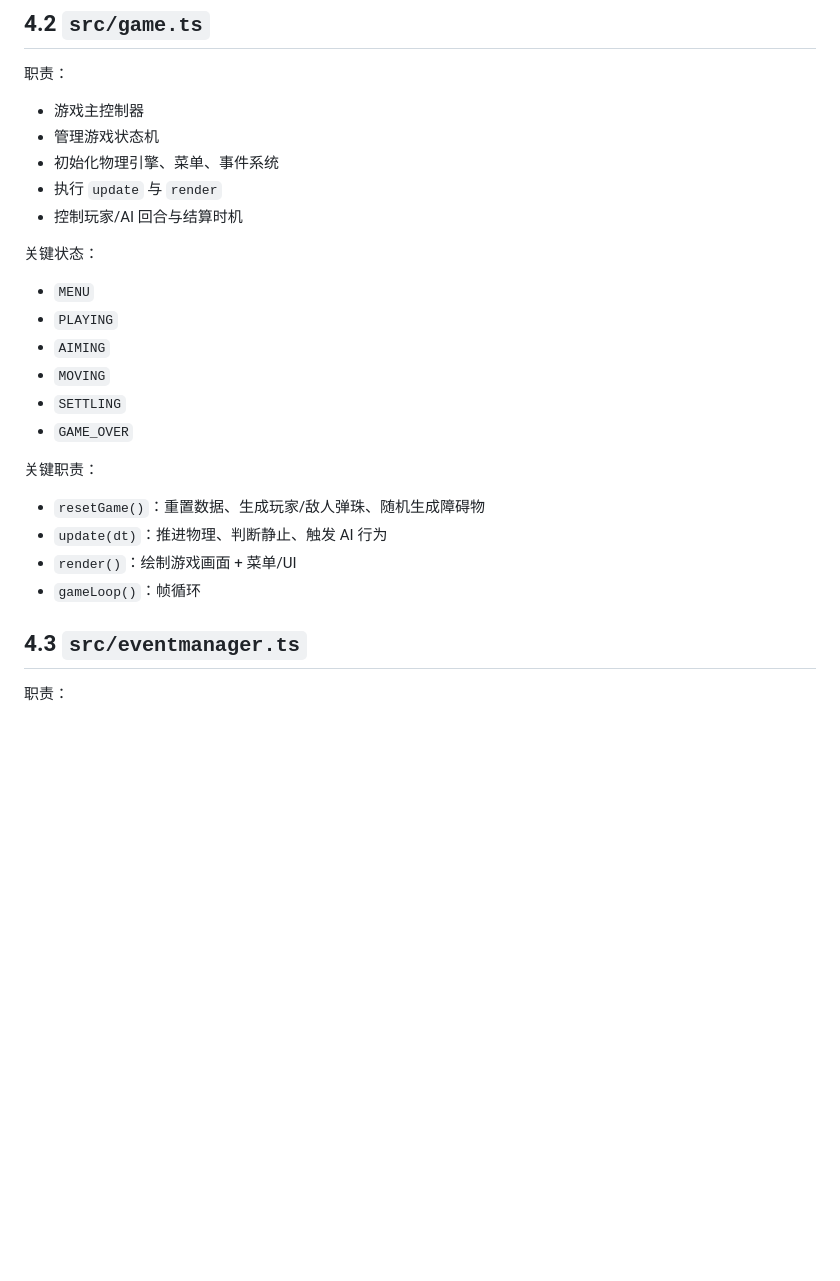
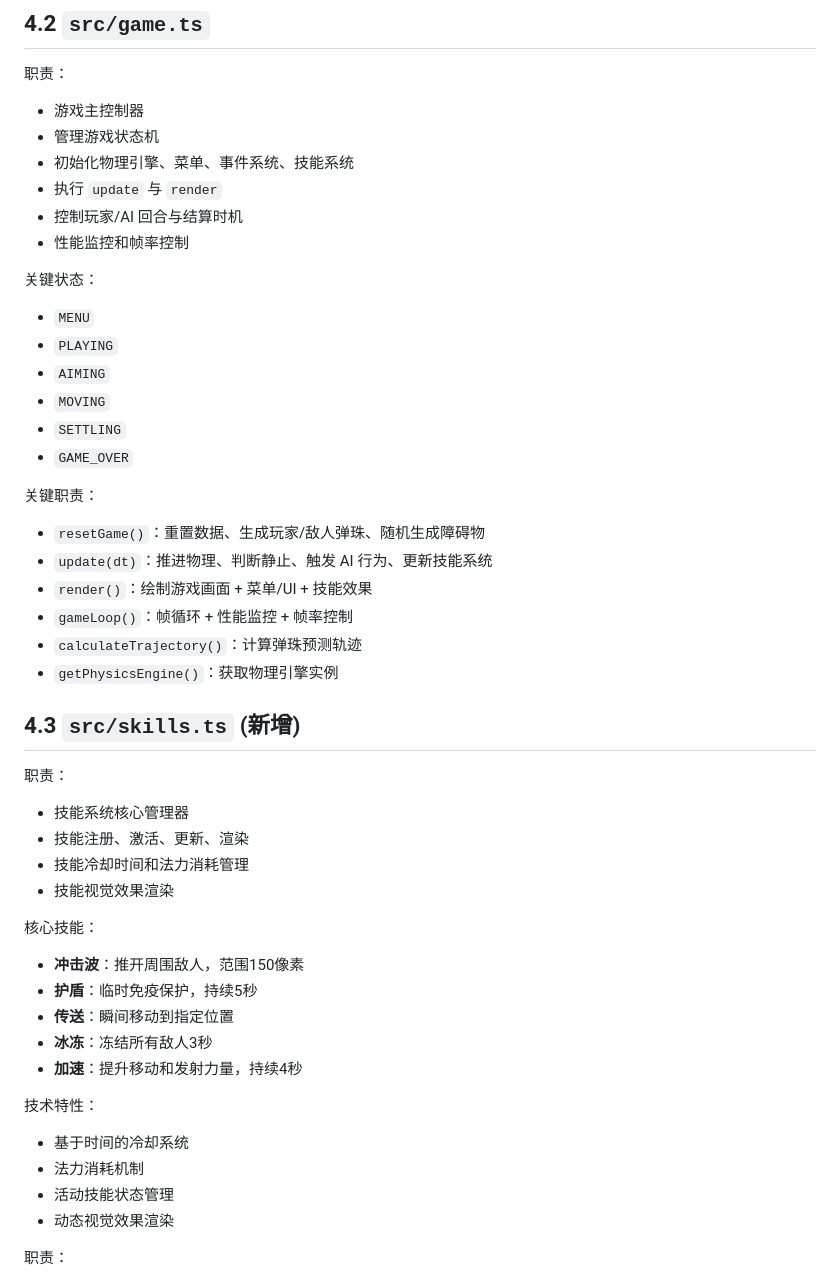
Before and after one commit to bumagh/FingerMarbleTsWeapp, a Markdown page: PROJECT_OVERVIEW_SWE15.md, the part around the change. Drawn GitHub-style; blank space fills up the shorter version.

Commit message:
docs: update project overview and create weekly development plan

```diff
--- a/PROJECT_OVERVIEW_SWE15.md
+++ b/PROJECT_OVERVIEW_SWE15.md
@@ -114,9 +114,10 @@ game.js
 
 - 游戏主控制器
 - 管理游戏状态机
-- 初始化物理引擎、菜单、事件系统
+- 初始化物理引擎、菜单、事件系统、技能系统
 - 执行 `update` 与 `render`
 - 控制玩家/AI 回合与结算时机
+- 性能监控和帧率控制
 
 关键状态：
 
@@ -130,11 +131,35 @@ game.js
 关键职责：
 
 - `resetGame()`：重置数据、生成玩家/敌人弹珠、随机生成障碍物
-- `update(dt)`：推进物理、判断静止、触发 AI 行为
-- `render()`：绘制游戏画面 + 菜单/UI
-- `gameLoop()`：帧循环
+- `update(dt)`：推进物理、判断静止、触发 AI 行为、更新技能系统
+- `render()`：绘制游戏画面 + 菜单/UI + 技能效果
+- `gameLoop()`：帧循环 + 性能监控 + 帧率控制
+- `calculateTrajectory()`：计算弹珠预测轨迹
+- `getPhysicsEngine()`：获取物理引擎实例
 
-## 4.3 `src/eventmanager.ts`
+## 4.3 `src/skills.ts` (新增)
+
+职责：
+
+- 技能系统核心管理器
+- 技能注册、激活、更新、渲染
+- 技能冷却时间和法力消耗管理
+- 技能视觉效果渲染
+
+核心技能：
+
+- **冲击波**：推开周围敌人，范围150像素
+- **护盾**：临时免疫保护，持续5秒
+- **传送**：瞬间移动到指定位置
+- **冰冻**：冻结所有敌人3秒
+- **加速**：提升移动和发射力量，持续4秒
+
+技术特性：
+
+- 基于时间的冷却系统
+- 法力消耗机制
+- 活动技能状态管理
+- 动态视觉效果渲染
 
 职责：
 
```
Also changed, not shown: WEEKLY_PLAN.md (added, +237 -0 lines).
